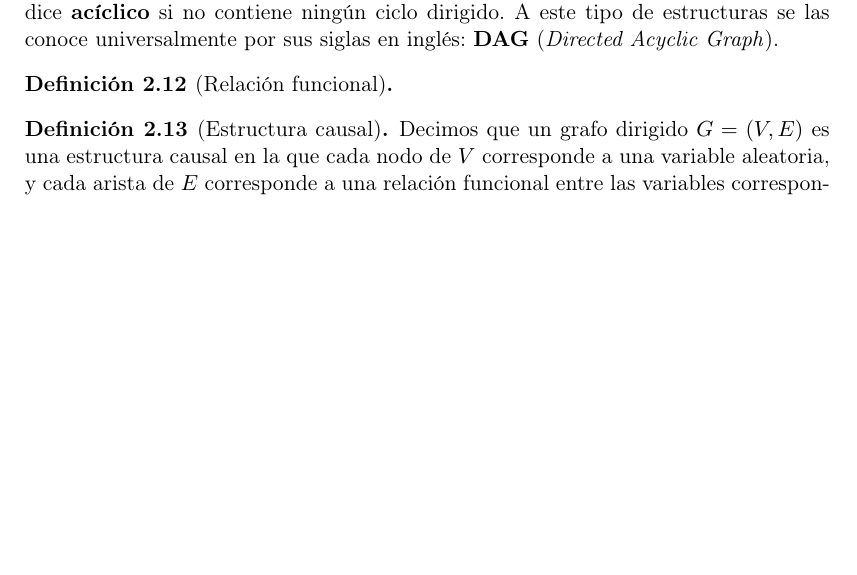
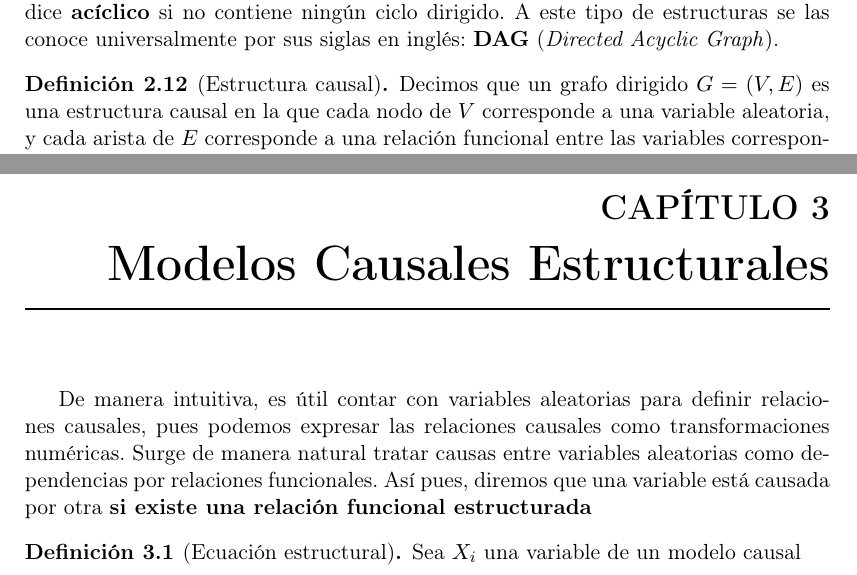
Before and after one commit to Chuwee/tmat, a LaTeX thesis (TFG_MAT_Apellidos_Nombre_25-26.tex): part of page 19 of 24 before the commit and two parts of pages 19 and 21 of 26 after it, the two joined at a grey line, cut so that both start at the same text, the shorter picture padded with empty space. Compiled offline with pdfLaTeX.

Commit message:
Overleaf Update: 2026-02-17T10:28:35.102Z

```diff
--- a/TFG_MAT_Apellidos_Nombre_25-26.tex
+++ b/TFG_MAT_Apellidos_Nombre_25-26.tex
@@ -395,12 +395,15 @@ Un grafo dirigido $G = (V, E)$ se dice \textbf{acíclico} si no contiene ningún
 A este tipo de estructuras se las conoce universalmente por sus siglas en inglés: \textbf{DAG} (\textit{Directed Acyclic Graph}).
 \end{defin}
 
-\begin{defin}[Relación funcional]
-
+\begin{defin}[Estructura causal]
+Decimos que un grafo dirigido $G = (V, E)$ es una estructura causal en la que cada nodo de $V$ corresponde a una variable aleatoria, y cada arista de $E$ corresponde a una relación funcional entre las variables correspondientes.
 \end{defin}
 
-\begin{defin}[Estructura causal]
-Decimos que un grafo dirigido $G = (V, E)$ es una estructura causal en la que cada nodo de $V$ corresponde a una variable aleatoria, y cada arista de $E$ corresponde a una relación funcional entre las variables correspondientes.
+\chapter{Modelos Causales Estructurales}
+De manera intuitiva, es útil contar con variables aleatorias para definir relaciones causales, pues podemos expresar las relaciones causales como transformaciones numéricas. Surge de manera natural tratar causas entre variables aleatorias como dependencias por relaciones funcionales. Así pues, diremos que una variable está causada por otra \textbf{si existe una relación funcional estructurada}
+
+\begin{defin}[Ecuación estructural]
+Sea $X_i$ una variable de un modelo causal
 \end{defin}
 
 \clearpage
```
